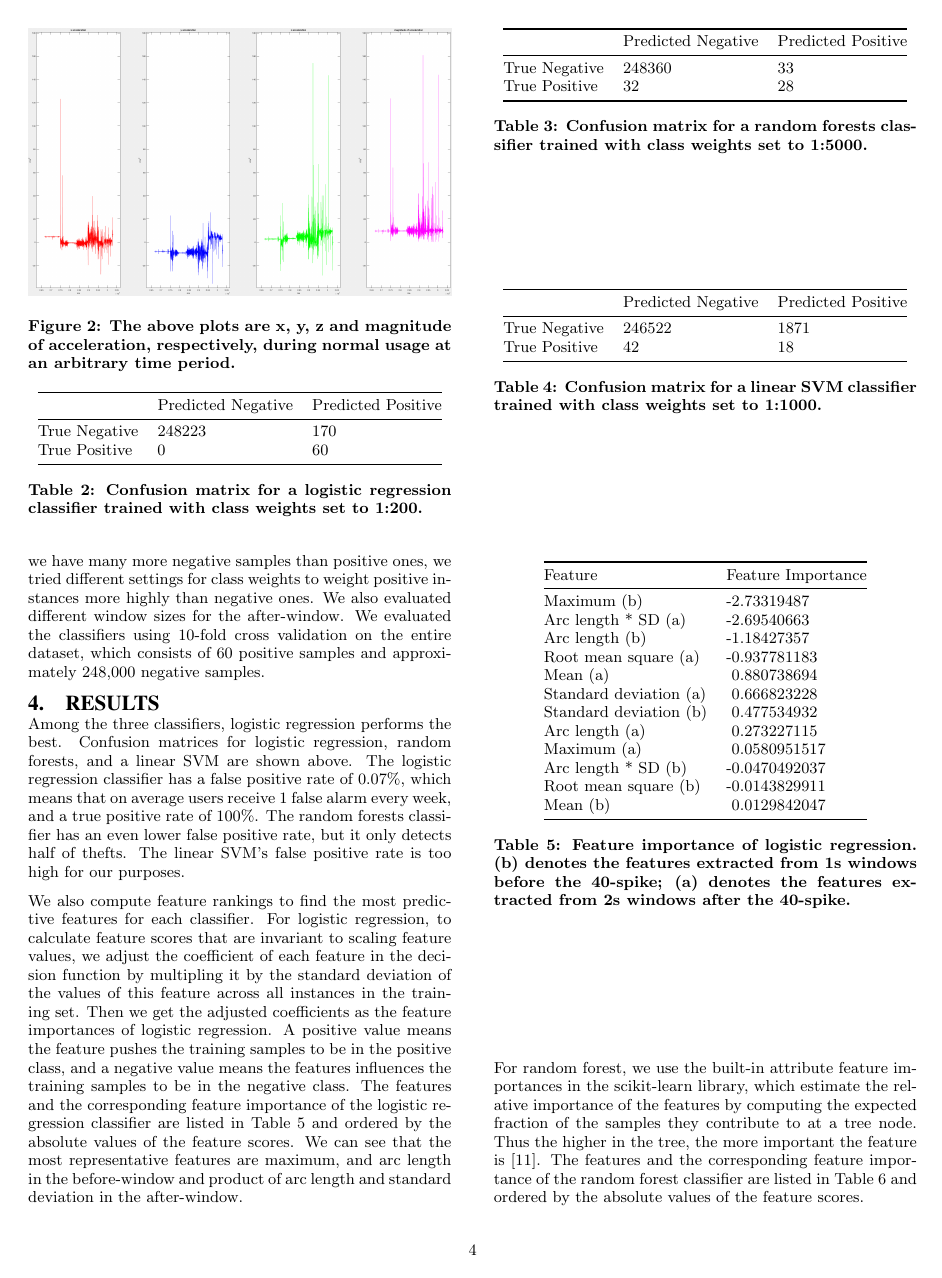
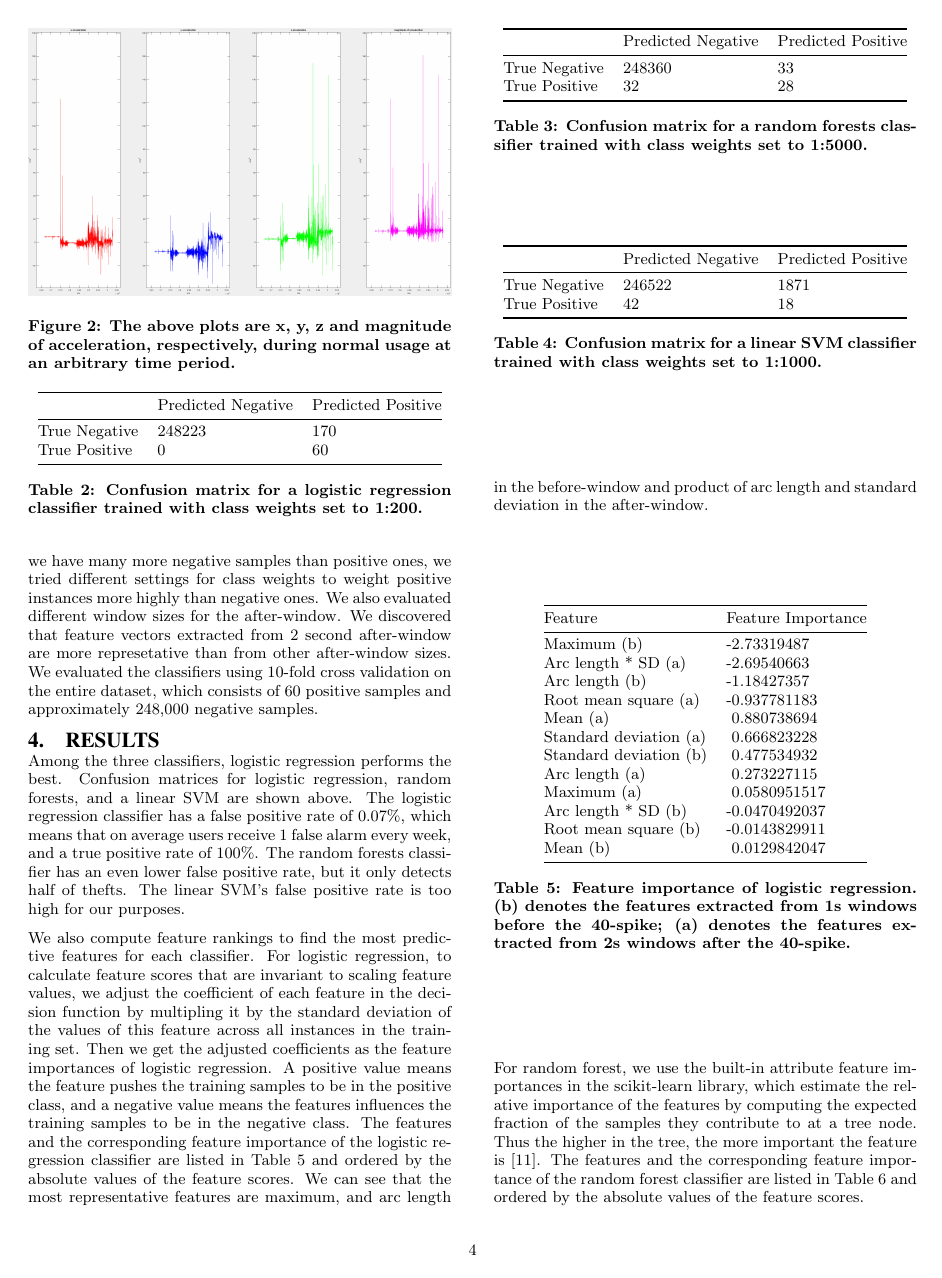
Before and after one commit to davidwagner/phone-theft-research, a LaTeX paper (phone_theft_detect_paper/soups-article.tex): page 4 of 6. The pictures show the PDF file phone_theft_detect_paper/xinyu_aisec_phone_theft_v2.2.pdf that the author committed with the source.

Commit message:
Added after-window size (2s) in the Machine Learning Algorithms section

```diff
--- a/phone_theft_detect_paper/soups-article.tex
+++ b/phone_theft_detect_paper/soups-article.tex
@@ -390,6 +390,7 @@ We then apply boolean classification techniques to this data set.
 We evaluate three standard machine learning algorithms: linear SVM, logistic regression and random forest.
 Because we have many more negative samples than positive ones, we tried different settings for class weights to weight positive instances more highly than negative ones.
 We also evaluated different window sizes for the after-window.
+We discovered that feature vectors extracted from 2 second after-window are more represetative than from other after-window sizes.
 We evaluated the classifiers using 10-fold cross validation on the entire dataset, which consists of 60 positive samples and approximately 248,000 negative samples.
 
 
@@ -502,19 +503,19 @@ Mean (b)               & 0.0080411          \\ \bottomrule
 
 Another way to visulize the representative features is to plot a histogram of dataset and to see which features can better seperate the positive and negative data points, as shown in Figures 3 and 4.
 
-\begin{figure}[H]
+\begin{figure*}[t]
 \begin{center}
 \includegraphics[width=1.0\columnwidth]{hist_features_before_win_size_1_2.png}
 \end{center}
 \caption{histogram of features in 1-second windows before \textit{40 $m/s^2$} thresholds.}
-\end{figure}
+\end{figure*}
 
-\begin{figure}[H]
+\begin{figure*}[t]
 \begin{center}
 \includegraphics[width=1.0\columnwidth]{hist_features_after_win_size_1_2.png}
 \end{center}
 \caption{histogram of features in 2-second windows after \textit{40 $m/s^2$} thresholds.}
-\end{figure}
+\end{figure*}
 
 To compare the performance of random forest and logistic regression, we finetune the class weight of logistic regrssion classifier to lower its true positive rate until it is approximately the same as random forest classifier, then we compare the number of false postive instances of the two classiifier.
 As a result, at a 41.7\% true positive rate (25 true positive instances), logistic regression with class weigth = {0: 1.0, 1: 2.0} has 34 false positive instances.
```
Also changed, not shown: phone_theft_detect_paper/xinyu_aisec_phone_theft_v2.2.pdf.
